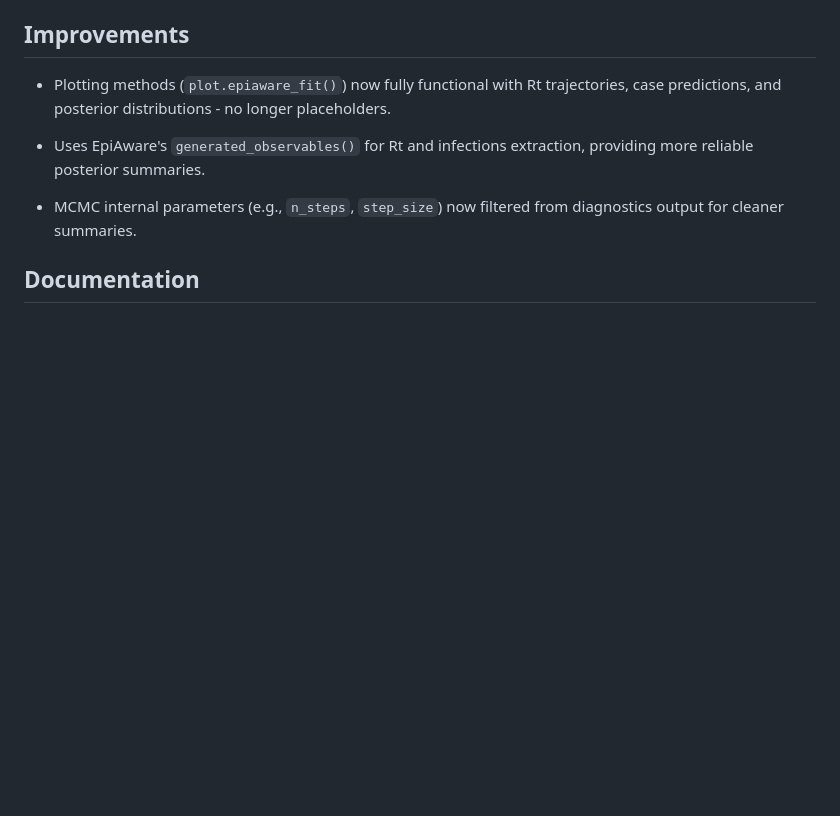
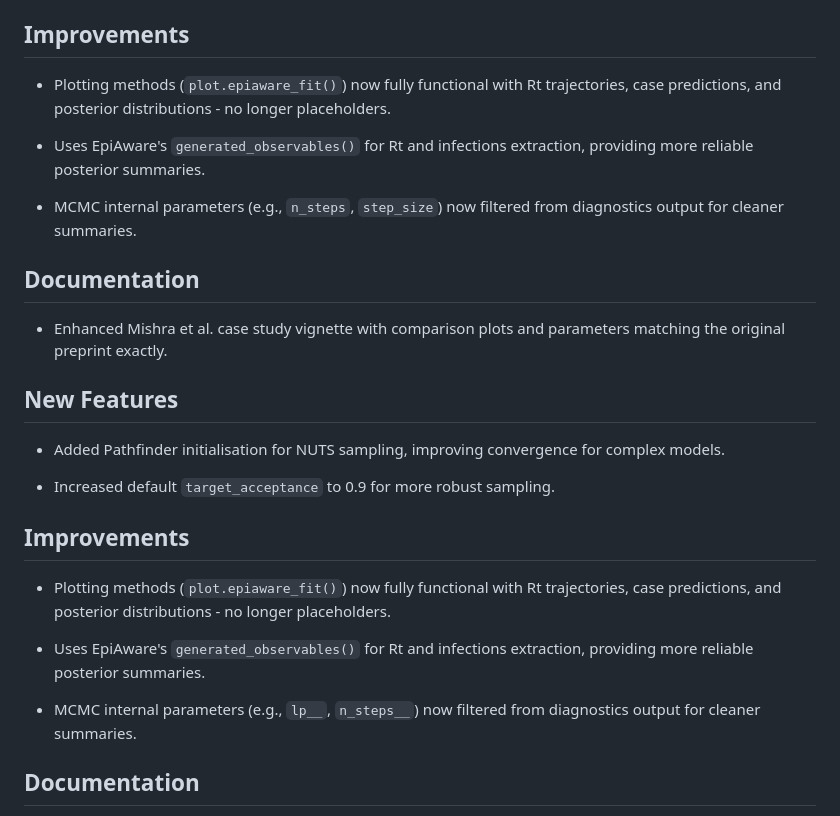
Before and after one commit to sbfnk/EpiAwareR, a Markdown page: NEWS.md, the part around the change. GitHub-like rendering; blank space fills up the shorter version.

Commit message:
Update NEWS.md for upcoming release
Co-authored-by: sbfnk-bot <242615673+sbfnk-bot@users.noreply.github.com>

```diff
--- a/NEWS.md
+++ b/NEWS.md
@@ -16,6 +16,29 @@
   providing more reliable posterior summaries.
 
 * MCMC internal parameters (e.g., `n_steps`, `step_size`) now filtered from
+  diagnostics output for cleaner summaries.
+
+## Documentation
+
+* Enhanced Mishra et al. case study vignette with comparison plots and parameters
+  matching the original preprint exactly.
+
+## New Features
+
+* Added Pathfinder initialisation for NUTS sampling, improving convergence for
+  complex models.
+
+* Increased default `target_acceptance` to 0.9 for more robust sampling.
+
+## Improvements
+
+* Plotting methods (`plot.epiaware_fit()`) now fully functional with Rt trajectories,
+  case predictions, and posterior distributions - no longer placeholders.
+
+* Uses EpiAware's `generated_observables()` for Rt and infections extraction,
+  providing more reliable posterior summaries.
+
+* MCMC internal parameters (e.g., `lp__`, `n_steps__`) now filtered from
   diagnostics output for cleaner summaries.
 
 ## Documentation
```
